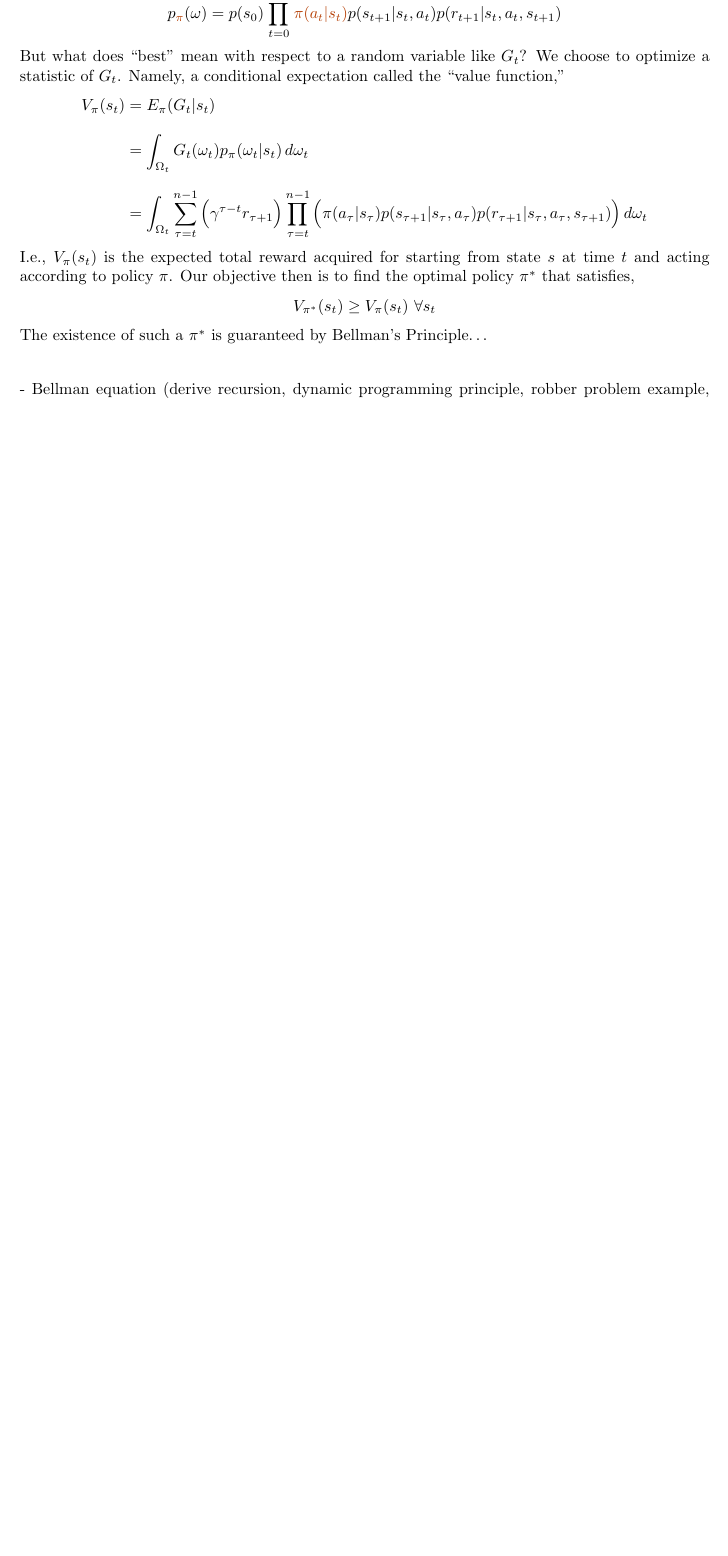
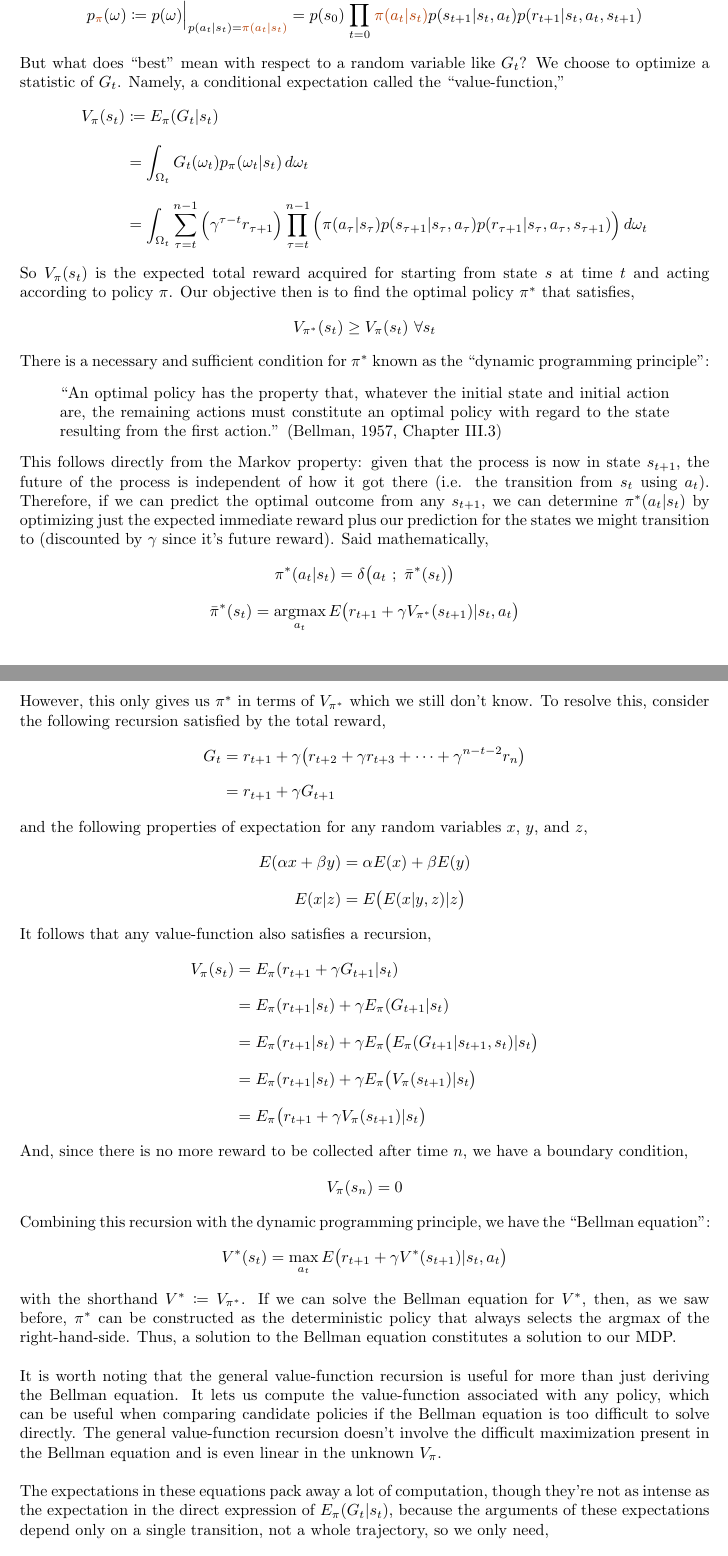
Before and after one commit to jnez71/dialectics, a LaTeX document (mdp_summary/source/mdp_summary.tex, which reads mdp_summary/include/header.tex): part of page 3 of 3 before the commit and two parts of pages 3 and 4 of 5 after it, the two joined at a grey line, cut so that both start at the same text, the shorter picture padded with empty space. Compiled offline with pdfLaTeX.

Commit message:
Work on mdp_summary bellman section

```diff
--- a/mdp_summary/include/header.tex
+++ b/mdp_summary/include/header.tex
@@ -74,5 +74,5 @@
 \DeclareMathOperator*{\E}{E}
 \DeclareMathOperator*{\cov}{cov}
 \DeclareMathOperator*{\dist}{\sim}
-\DeclareMathOperator*{\argmin}{arg\,min}
-\DeclareMathOperator*{\argmax}{arg\,max}
+\DeclareMathOperator*{\argmin}{argmin}
+\DeclareMathOperator*{\argmax}{argmax}
--- a/mdp_summary/source/mdp_summary.tex
+++ b/mdp_summary/source/mdp_summary.tex
@@ -105,30 +105,66 @@ Total reward provokes an optimization problem: we want to choose the best possib
 
 We will denote our choice as $\pi(a_t|s_t)$, and to emphasize that we have plugged-in our choice, we will use $\pi$ as a subscript on probability densities and statistics. For example,
 \begin{equation*}
-p_{\orange{\pi}}(\omega) = p(s_0) \prod_{t=0}^{n-1} \orange{\pi(a_t|s_t)}p(s_{t+1}|s_t,a_t)p(r_{t+1}|s_t,a_t,s_{t+1})
+p_{\orange{\pi}}(\omega) \coloneqq p(\omega)\Big{|}_{p(a_t|s_t) = \orange{\pi(a_t|s_t)}} = p(s_0) \prod_{t=0}^{n-1} \orange{\pi(a_t|s_t)}p(s_{t+1}|s_t,a_t)p(r_{t+1}|s_t,a_t,s_{t+1})
 \end{equation*}
 
-But what does ``best'' mean with respect to a random variable like $G_t$? We choose to optimize a statistic of $G_t$. Namely, a conditional expectation called the ``value function,''
+But what does ``best'' mean with respect to a random variable like $G_t$? We choose to optimize a statistic of $G_t$. Namely, a conditional expectation called the ``value-function,''
 \begin{align*}
-V_\pi(s_t) &= E_\pi(G_t | s_t)\\
+V_\pi(s_t) &\coloneqq E_\pi(G_t | s_t)\\
 &= \int_{\Omega_t} G_t(\omega_t) p_\pi(\omega_t|s_t)\,d\omega_t\\
 &= \int_{\Omega_t} \sum_{\tau=t}^{n-1} \Big{(}\gamma^{\tau-t} r_{\tau+1}\Big{)} \prod_{\tau=t}^{n-1} \Big{(}\pi(a_\tau|s_\tau)p(s_{\tau+1}|s_\tau,a_\tau)p(r_{\tau+1}|s_\tau,a_\tau,s_{\tau+1})\Big{)} \,d\omega_t
 \end{align*}
 
-I.e., $V_\pi(s_t)$ is the expected total reward acquired for starting from state $s$ at time $t$ and acting according to policy $\pi$. Our objective then is to find the optimal policy $\pi^*$ that satisfies,
+So $V_\pi(s_t)$ is the expected total reward acquired for starting from state $s$ at time $t$ and acting according to policy $\pi$. Our objective then is to find the optimal policy $\pi^*$ that satisfies,
 \begin{equation*}
 V_{\pi^*}(s_t) \geq V_{\pi}(s_t)\ \forall s_t
 \end{equation*}
 
-The existence of such a $\pi^*$ is guaranteed by Bellman's Principle\ldots
+There is a necessary and sufficient condition for $\pi^*$ known as the ``dynamic programming principle'':
+\begin{quote}
+``An optimal policy has the property that, whatever the initial state and initial action are, the remaining actions must constitute an optimal policy with regard to the state resulting from the first action.'' (Bellman, 1957, Chapter III.3)
+\end{quote}
 
-\vspace{0.3in}
+This follows directly from the Markov property: given that the process is now in state $s_{t+1}$, the future of the process is independent of how it got there (i.e. the transition from $s_t$ using $a_t$). Therefore, if we can predict the optimal outcome from any $s_{t+1}$, we can determine $\pi^*(a_t|s_t)$ by optimizing just the expected immediate reward plus our prediction for the states we might transition to (discounted by $\gamma$ since it's future reward). Said mathematically,
+\begin{gather*}
+\pi^*(a_t|s_t) = \delta\big{(}a_t\ ;\ \bar{\pi}^*(s_t)\big{)}\\
+\bar{\pi}^*(s_t) = \argmax_{a_t} E\big{(}r_{t+1} + \gamma V_{\pi^*}(s_{t+1}) | s_t, a_t\big{)}
+\end{gather*}
 
-- Bellman equation (derive recursion, dynamic programming principle, robber problem example, LQR example)\\
+However, this only gives us $\pi^*$ in terms of $V_{\pi^*}$ which we still don't know. To resolve this, consider the following recursion satisfied by the total reward,
+\begin{align*}
+G_t &= r_{t+1} + \gamma \big{(}r_{t+2} + \gamma r_{t+3} + \cdots + \gamma^{n-t-2} r_n\big{)}\\
+&= r_{t+1} + \gamma G_{t+1}
+\end{align*}
 
-- Value iteration (contraction mapping, fixed-point iteration, example with small S and use markov diagram)\\
+and the following properties of expectation for any random variables $x$, $y$, and $z$,
+\begin{align*}
+E(\alpha x + \beta y) &= \alpha E(x) + \beta E(y)\\
+E(x | z) &= E\big{(}E(x | y, z) | z\big{)}
+\end{align*}
 
-- Q-learning (k-step value functions, transition monte carlo, example with same small S)\\
+It follows that any value-function also satisfies a recursion,
+\begin{align*}
+V_\pi(s_t) &= E_\pi(r_{t+1} + \gamma G_{t+1} | s_t)\\
+&= E_\pi(r_{t+1}|s_t) + \gamma E_\pi(G_{t+1} | s_t)\\
+&= E_\pi(r_{t+1}|s_t) + \gamma E_\pi\big{(}E_\pi(G_{t+1}|s_{t+1},s_t) | s_t\big{)}\\
+&= E_\pi(r_{t+1}|s_t) + \gamma E_\pi\big{(}V_{\pi}(s_{t+1}) | s_t\big{)}\\
+&= E_\pi\big{(}r_{t+1} + \gamma V_{\pi}(s_{t+1}) | s_t\big{)}
+\end{align*}
 
-- Approximation (linear basis, deep nets, experience replay, $|S|$ vs $V$ smoothness, example with large S)\\
+And, since there is no more reward to be collected after time $n$, we have a boundary condition,
+\begin{equation*}
+V_{\pi}(s_n) = 0
+\end{equation*}
 
+Combining this recursion with the dynamic programming principle, we have the ``Bellman equation'':
+\begin{equation*}
+V^*(s_t) = \max_{a_t} E\big{(}r_{t+1} + \gamma V^*(s_{t+1}) | s_t, a_t\big{)}
+\end{equation*}
+
+with the shorthand $V^* \coloneqq V_{\pi^*}$. If we can solve the Bellman equation for $V^*$, then, as we saw before, $\pi^*$ can be constructed as the deterministic policy that always selects the $\argmax$ of the right-hand-side. Thus, a solution to the Bellman equation constitutes a solution to our MDP.\\
+
+It is worth noting that the general value-function recursion is useful for more than just deriving the Bellman equation. It lets us compute the value-function associated with any policy, which can be useful when comparing candidate policies if the Bellman equation is too difficult to solve directly. The general value-function recursion doesn't involve the difficult maximization present in the Bellman equation and is even linear in the unknown $V_\pi$.\\
+
+The expectations in these equations pack away a lot of computation, though they're not as intense as the expectation in the direct expression of $E_\pi(G_t|s_t)$, because the arguments of these expectations depend only on a single transition, not a whole trajectory, so we only need,
+\begin{equation*}
@@ -134,0 +177 @@ The existence of such a $\pi^*$ is guaranteed by Bellman's Principle\ldots
+&= \orange{\int_{\mathbb{A}} \pi(a_t|s_t) \blue{\int_{\mathbb{S}} p(s_{t+1}|s_t,a_t) \Big{(}\green{\int_{\mathbb{R}}p(r_{t+1}|s_t,a_t,s_{t+1}) r_{t+1} \,dr_{t+1}} + \gamma V_{\pi}(s_{t+1}) \Big{)}\,ds_{t+1}}\,da_t}
@@ -134,0 +187 @@ The existence of such a $\pi^*$ is guaranteed by Bellman's Principle\ldots
+\begin{equation*}
```
Also changed, not shown: README.md, mdp_summary/include/bayesian_graph.png (renamed from mdp_summary/include/bayesgraph.png), mdp_summary/source/mdp_summary.tex (120 more changed lines).
